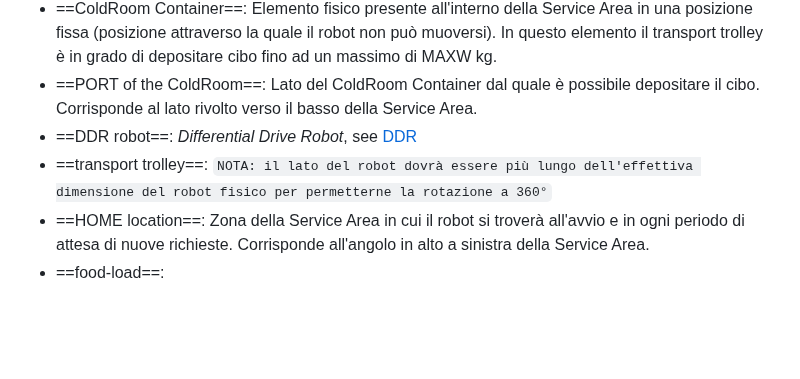
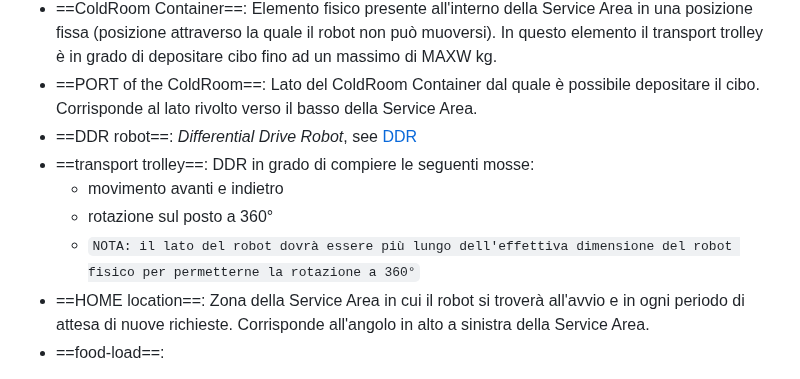
Before and after one commit to Lombax99/ColdStorageService-XMas23, a Markdown page: Sprint1/Doc/Sprint 1.md, the part around the change. Drawn GitHub-style; blank space fills up the shorter version.

Commit message:
vault backup: 2023-06-18 14:06:41

```diff
--- a/Sprint1/Doc/Sprint 1.md
+++ b/Sprint1/Doc/Sprint 1.md
@@ -21,8 +21,10 @@ Definizioni:
 - ==ColdRoom Container==: Elemento fisico presente all'interno della Service Area in una posizione fissa (posizione attraverso la quale il robot non può muoversi). In questo elemento il transport trolley è in grado di depositare cibo fino ad un massimo di MAXW kg.
 - ==PORT of the ColdRoom==: Lato del ColdRoom Container dal quale è possibile depositare il cibo. Corrisponde al lato rivolto verso il basso della Service Area.
 - ==DDR robot==: *Differential Drive Robot*, see [DDR](https://www.youtube.com/watch?v=aE7RQNhwnPQ)
-- ==transport trolley==:
-	`NOTA: il lato del robot dovrà essere più lungo dell'effettiva dimensione del robot fisico per permetterne la rotazione a 360°`
+- ==transport trolley==: DDR in grado di compiere le seguenti mosse:
+	- movimento avanti e indietro
+	- rotazione sul posto a 360°
+	- `NOTA: il lato del robot dovrà essere più lungo dell'effettiva dimensione del robot fisico per permetterne la rotazione a 360°`
 - ==HOME location==: Zona della Service Area in cui il robot si troverà all'avvio e in ogni periodo di attesa di nuove richieste. Corrisponde all'angolo in alto a sinistra della Service Area.
 - ==food-load==:
 
```
